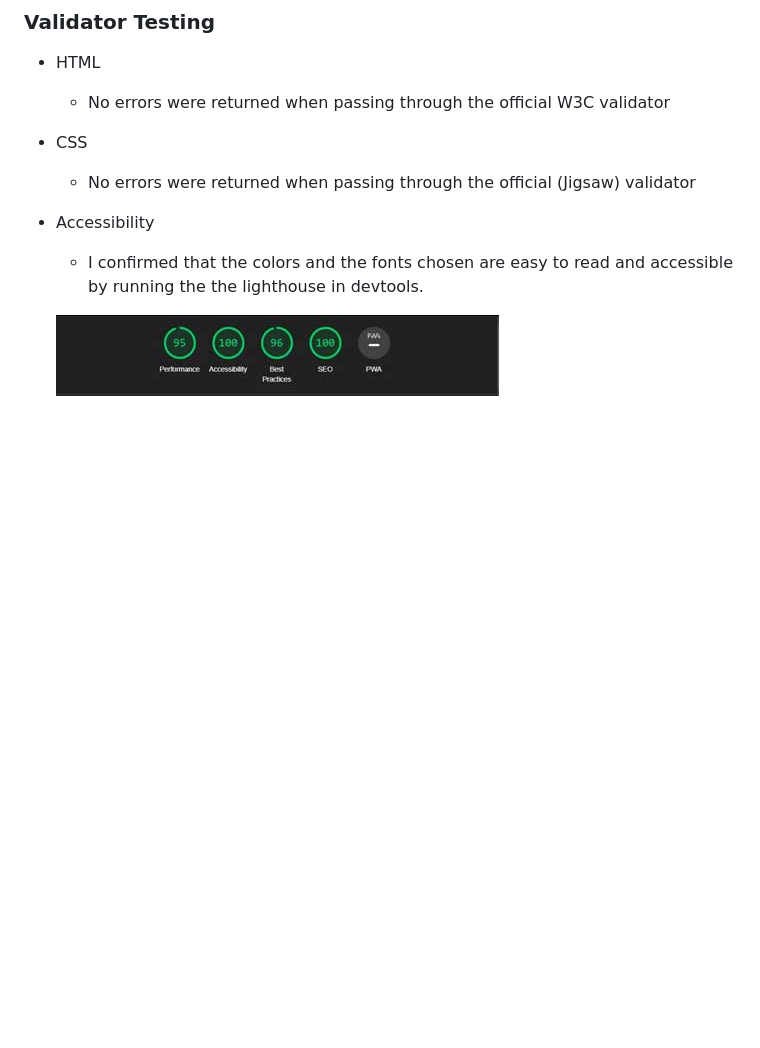
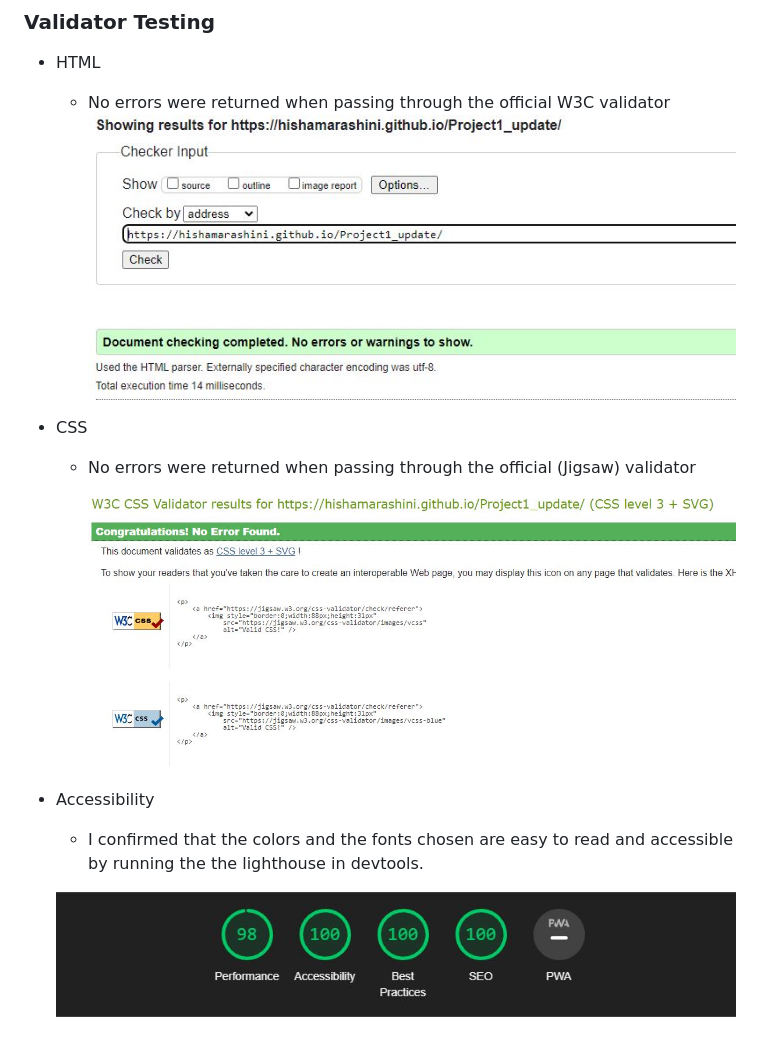
Before and after one commit to hishamarashini/Project1_update, a Markdown page: README.md, the part around the change printed below. Drawn GitHub-style; pictures changed too: READ_ME_images/Jigsaw_validator.JPG (added), READ_ME_images/Lighthouse.jpg (deleted), READ_ME_images/W3Vcheck.JPG (added); blank space fills up the shorter version.

Commit message:
Adding readme  test images

```diff
--- a/README.md
+++ b/README.md
@@ -48,10 +48,12 @@ The Elite cosmetic describes the industry that manufactures and distributes cosm
 ### Validator Testing
 - HTML
     - No errors were returned when passing through the official W3C validator
+    ![W3V](READ_ME_images/W3Vcheck.JPG)
 - CSS
     - No errors were returned when passing through the official (Jigsaw) validator
+    ![Jig](READ_ME_images/Jigsaw_validator.JPG)
 - Accessibility
     - I confirmed that the colors and the fonts chosen are easy to read and accessible by running the the lighthouse in devtools.
 
 
-    ![Accessibilty](READ_ME_images/Lighthouse.jpg)
+    ![Accessibilty](READ_ME_images/light_house.JPG)
```
Also changed, not shown: other parts of README.md (+1 -1 lines).
